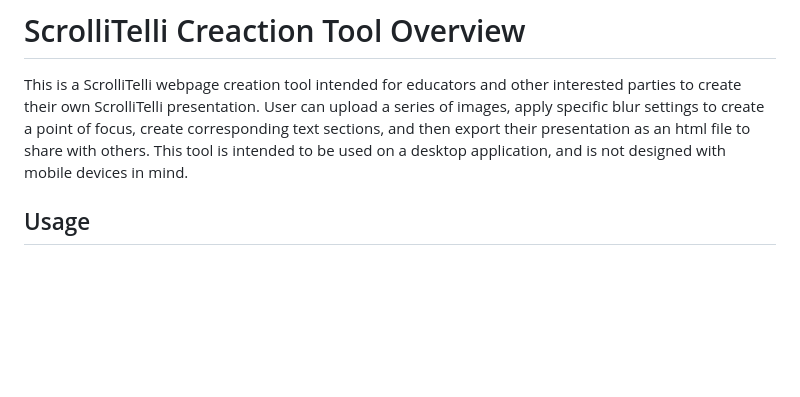
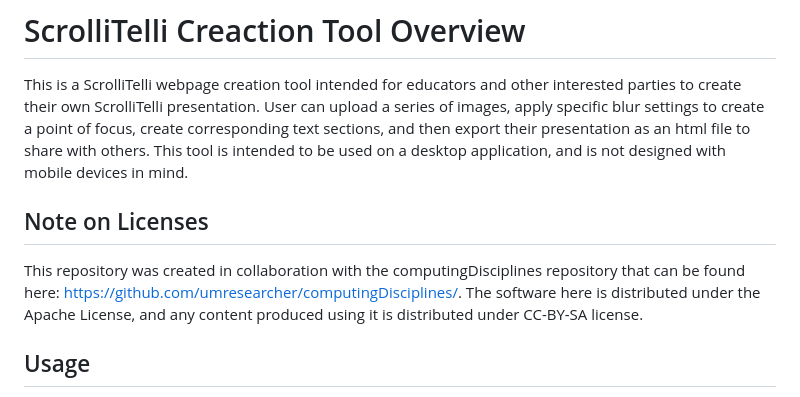
Before and after one commit to james-c-royer/ScrolliTelli, a Markdown page: README.md, the part around the change. Rendered like a GitHub page; blank space fills up the shorter version.

Commit message:
Add license information to README
Added a note on licenses for the repository and its content.

```diff
--- a/README.md
+++ b/README.md
@@ -1,6 +1,9 @@
 # ScrolliTelli Creaction Tool Overview
 
 This is a ScrolliTelli webpage creation tool intended for educators and other interested parties to create their own ScrolliTelli presentation. User can upload a series of images, apply specific blur settings to create a point of focus, create corresponding text sections, and then export their presentation as an html file to share with others. This tool is intended to be used on a desktop application, and is not designed with mobile devices in mind.
+
+## Note on Licenses
+This repository was created in collaboration with the computingDisciplines repository that can be found here: https://github.com/umresearcher/computingDisciplines/. The software here is distributed under the Apache License, and any content produced using it is distributed under CC-BY-SA license.
 
 ## Usage
 To begin using the ScrolliTelli creation tool, visit https://james-c-royer.github.io/ScrolliTelli/ where you will be sent to the home page. Here, you can upload your first image by using the "Click here to upload an image" button and then select how many sections you would like to create — both the image and number of sections can be changed later. The following image types are supported on most web browsers: JPG/JPEG, PNG, GIF, WebP. BMP, SVG, ICO. Other image files might work, but it depends on the web browser. Once you're ready to proceed, hit the "Finalize option selections" button to be sent to the next page.
```
